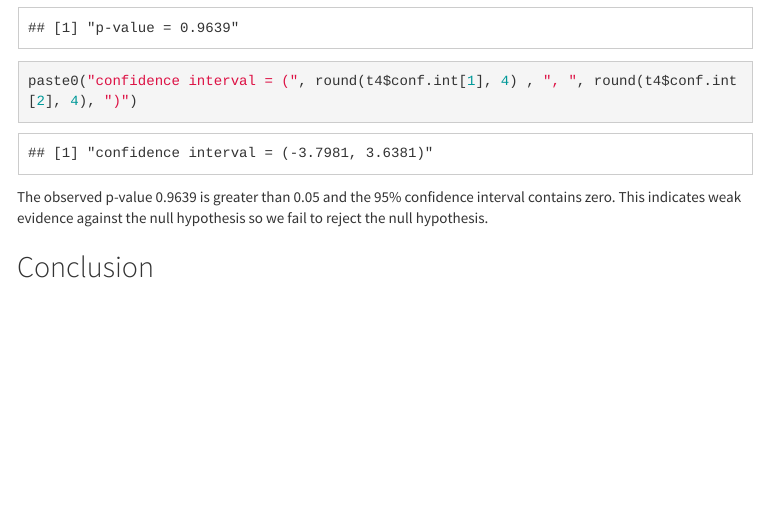
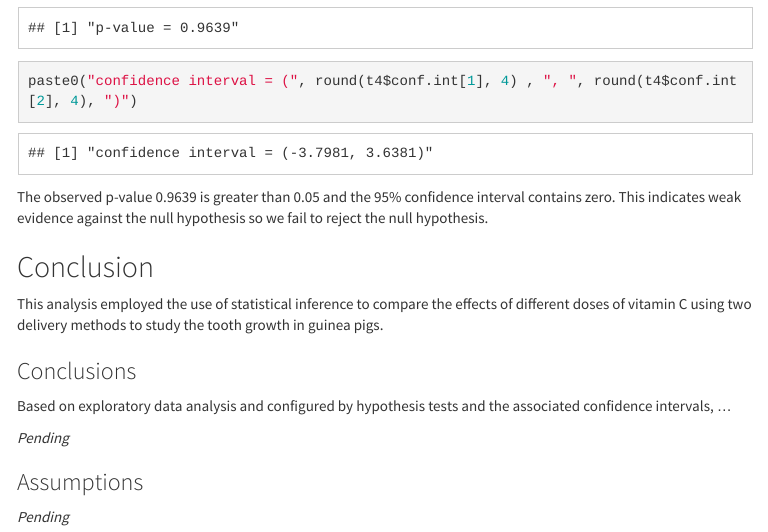
Before and after one commit to oraclejavanet/statistical-inference-course-project-1, an R Markdown document (tooth-growth-analysis.Rmd): the page in a window 1100 px wide, from 6840 px down. The pictures show the output file tooth-growth-analysis.html that the author committed with the source, opened offline; menus at the side of the page are left out.

Commit message:
start conclusion

```diff
--- a/tooth-growth-analysis.Rmd
+++ b/tooth-growth-analysis.Rmd
@@ -3,12 +3,6 @@ title: "Statistical Inference Course Project (Part 2)"
 author: "Jeffrey M. Hunter"
 date: "`r format(Sys.time(), '%d %B, %Y')`"
 output:
-  html_document:
-    toc: yes
-    toc_float: yes
-    theme: cosmo
-    keep_md: no
-    df_print: paged
   pdf_document:
     toc: yes
     df_print: kable
@@ -16,6 +10,12 @@ output:
     fig_caption: yes
     highlight: tango
     dev: pdf
+  html_document:
+    toc: yes
+    toc_float: yes
+    theme: cosmo
+    keep_md: no
+    df_print: paged
 ---
 
 ## Overview
@@ -242,3 +242,18 @@ The observed p-value `r round(t4$p.value, 4)` is greater than 0.05 and the
 null hypothesis so we fail to reject the null hypothesis.
 
 ## Conclusion
+
+This analysis employed the use of statistical inference to compare the effects
+of different doses of vitamin C using two delivery methods to study the tooth
+growth in guinea pigs.
+
+### Conclusions
+
+Based on exploratory data analysis and configured by hypothesis tests and the
+associated confidence intervals, ...
+
+*Pending*
+
+### Assumptions
+
+*Pending*
```
Also changed, not shown: figures/tooth-length-relative-to-delivery-method-1.pdf, figures/tooth-length-relative-to-delivery-method-and-dosage-level-1.pdf, figures/tooth-length-relative-to-dosage-level-1.pdf, tooth-growth-analysis.html, tooth-growth-analysis.pdf, 1 other file.
